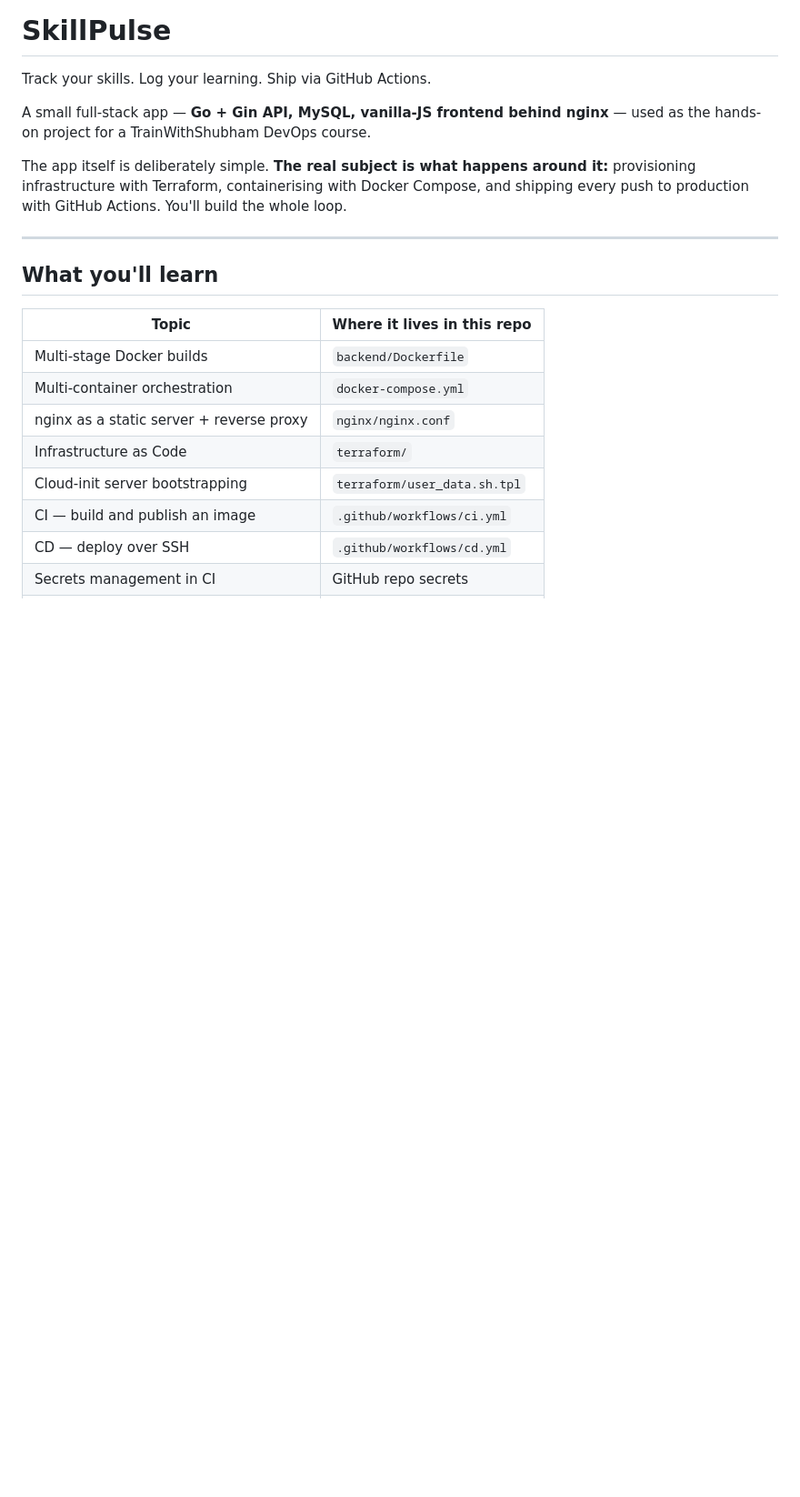
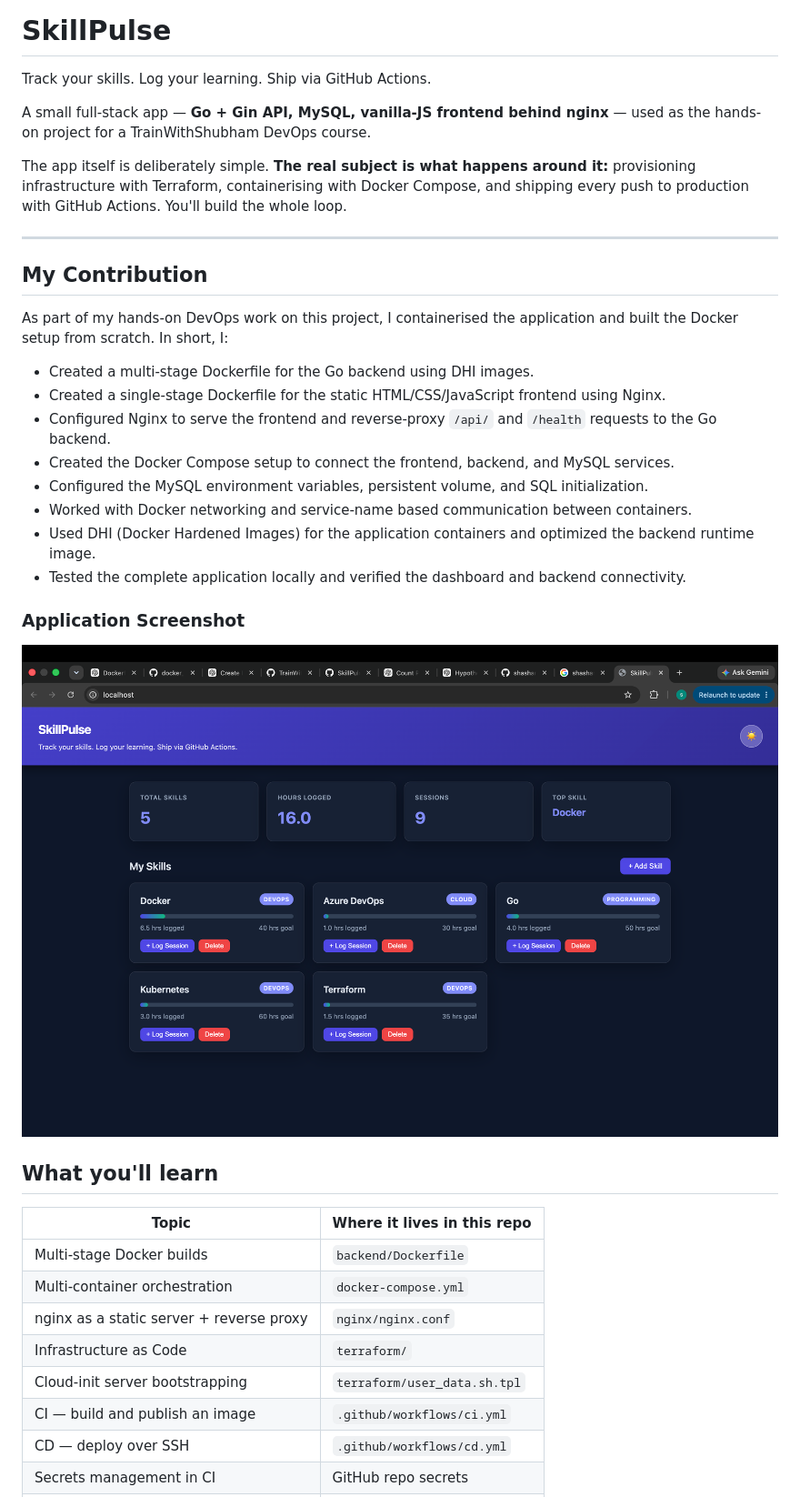
Before and after one commit to shashankcodes-10/docker_files, a Markdown page: 8.SkillPulse/README.md, the part around one of its changes. Shown at 91% size. Rendered like a GitHub page; pictures changed too: 8.SkillPulse/skillpulse-dashboard.png (added); blank space fills up the shorter version.

Commit message:
added updated readme

```diff
--- a/8.SkillPulse/README.md
+++ b/8.SkillPulse/README.md
@@ -10,6 +10,25 @@ provisioning infrastructure with Terraform, containerising with Docker Compose,
 shipping every push to production with GitHub Actions. You'll build the whole loop.
 
 ---
+
+## My Contribution
+
+As part of my hands-on DevOps work on this project, I containerised the application and built the Docker setup from scratch. In short, I:
+
+- Created a multi-stage Dockerfile for the Go backend using DHI images.
+- Created a single-stage Dockerfile for the static HTML/CSS/JavaScript frontend using Nginx.
+- Configured Nginx to serve the frontend and reverse-proxy `/api/` and `/health` requests to the Go backend.
+- Created the Docker Compose setup to connect the frontend, backend, and MySQL services.
+- Configured the MySQL environment variables, persistent volume, and SQL initialization.
+- Worked with Docker networking and service-name based communication between containers.
+- Used DHI (Docker Hardened Images) for the application containers and optimized the backend runtime image.
+- Tested the complete application locally and verified the dashboard and backend connectivity.
+
+### Application Screenshot
+
+![SkillPulse Dashboard](./skillpulse-dashboard.png)
+
+
 
 ## What you'll learn
 
```
Also changed, not shown: other parts of 8.SkillPulse/README.md (+2 -0 lines).
